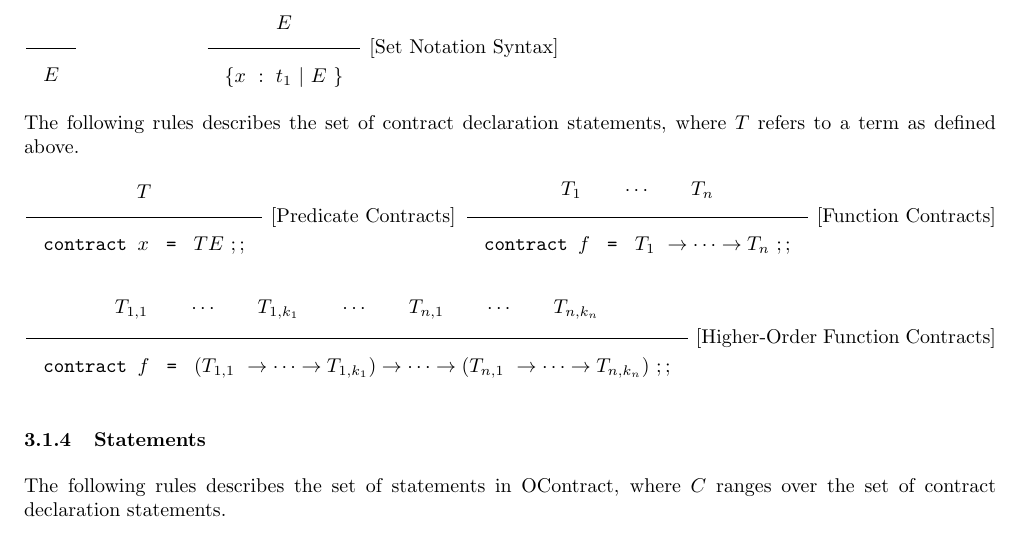
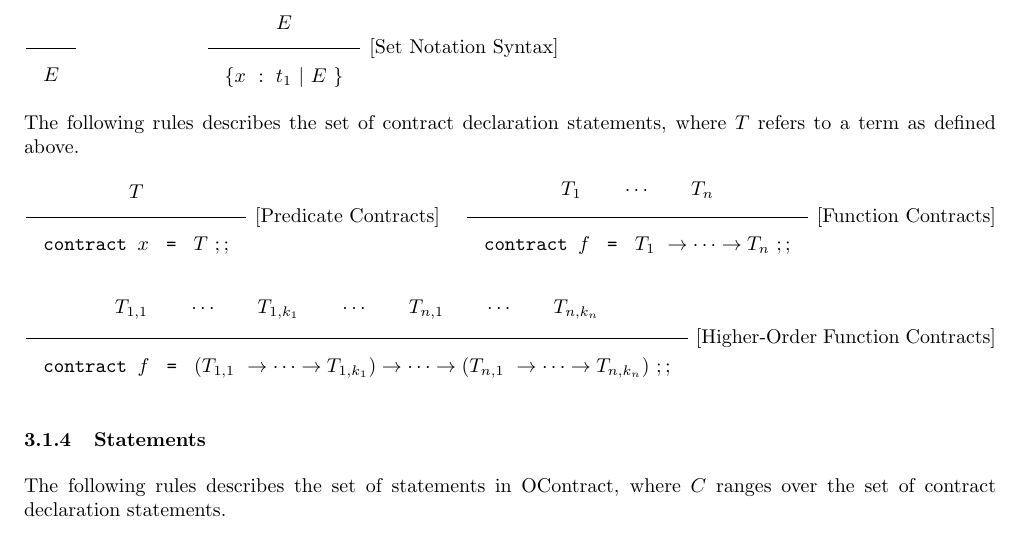
Before and after one commit to murcia-cs4215/ocontract, a LaTeX document (docs/docs.tex): part of page 10 of 11, cut so that both start at the same text. Compiled offline with pdfLaTeX.

Commit message:
Fix contract decl syntax

```diff
--- a/docs/docs.tex
+++ b/docs/docs.tex
@@ -634,7 +634,7 @@ $\Rule{E}{\Lb x\ :\ t_1\ |\ E\ \Rb}$ [Set Notation Syntax]
 
 The following rules describes the set of contract declaration statements, where $T$ refers to a term as defined above.
 
-$\Rule{T}{\texttt{contract } x\ \texttt{ = }\ TE\ ;;}$ [Predicate Contracts]
+$\Rule{T}{\texttt{contract } x\ \texttt{ = }\ T\ ;;}$ [Predicate Contracts]
 \hfill
 $\Rule{T_1 \qquad \cdots \qquad T_n}{\texttt{contract } f\ \texttt{ = }\ T_1\ \rightarrow \cdots \rightarrow T_n\ ;;}$ [Function Contracts]
 
```
